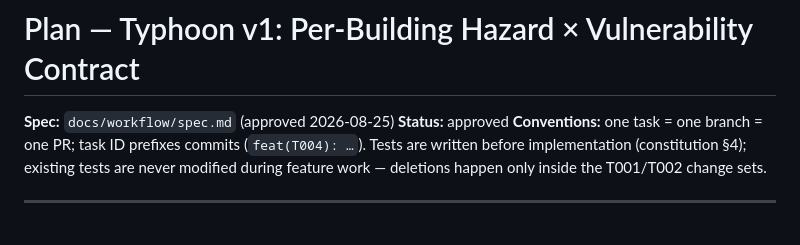
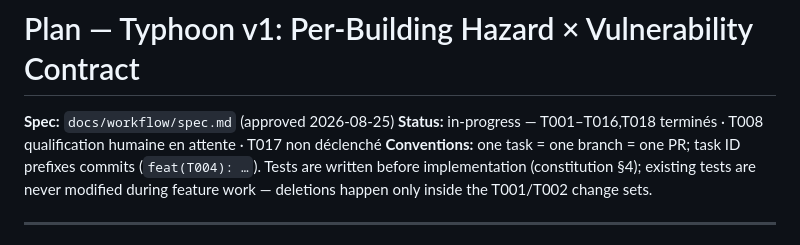
Before and after one commit to hazemmrad17/typhoon, a Markdown page: docs/workflow/plan.md, the part around the change. GitHub-like rendering.

Commit message:
docs(T018): AGENTS.md + plan/spec status to implemented; T016 script tracked

```diff
--- a/docs/workflow/plan.md
+++ b/docs/workflow/plan.md
@@ -1,7 +1,7 @@
 # Plan — Typhoon v1: Per-Building Hazard × Vulnerability Contract
 
 **Spec:** `docs/workflow/spec.md` (approved 2026-08-25)
-**Status:** approved
+**Status:** in-progress — T001–T016,T018 terminés · T008 qualification humaine en attente · T017 non déclenché
 **Conventions:** one task = one branch = one PR; task ID prefixes commits (`feat(T004): …`). Tests are written before implementation (constitution §4); existing tests are never modified during feature work — deletions happen only inside the T001/T002 change sets.
 
 ---
```
Also changed, not shown: AGENTS.md (added, +73 -0 lines), docs/workflow/spec.md (added, +227 -0 lines).
